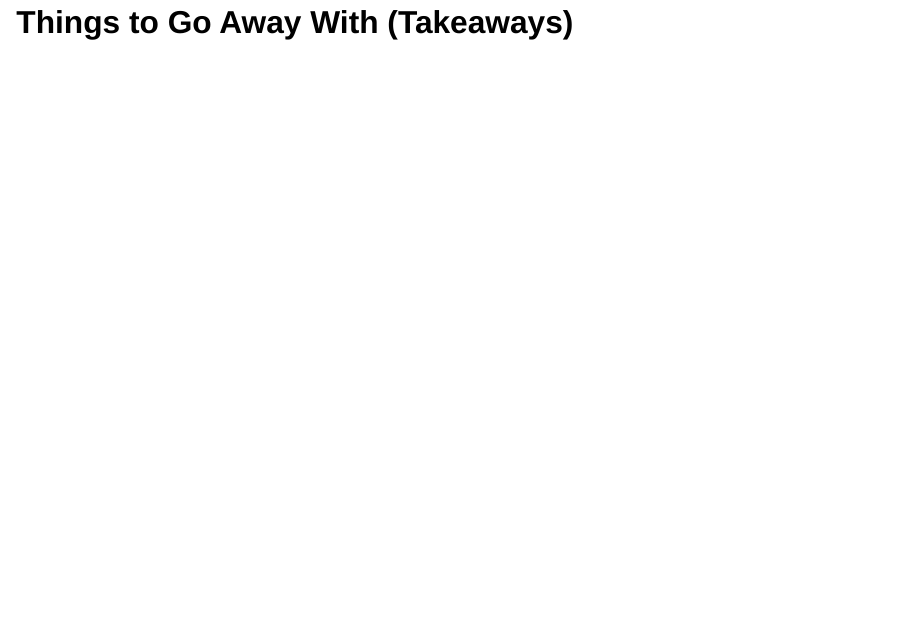
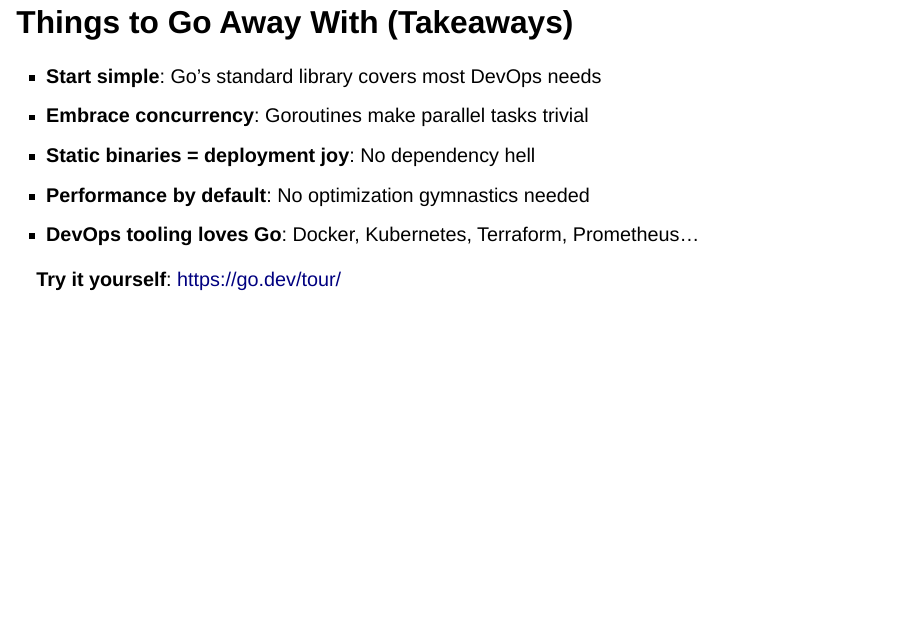
Before and after one commit to milanmlft/talks, a Quarto document (2025-12-07-DevOpsHour-Go/index.qmd): page 22 of 24. Rendered offline with R 4.5, knitr and Pandoc in place of Quarto, with nearby package versions; drawn as Slidy slides in place of the format the file asks for.

Commit message:
Add Takeaways section

```diff
--- a/2025-12-07-DevOpsHour-Go/index.qmd
+++ b/2025-12-07-DevOpsHour-Go/index.qmd
@@ -271,6 +271,14 @@
 
 ## Things to Go Away With (Takeaways)
 
+- **Start simple**: Go's standard library covers most DevOps needs
+- **Embrace concurrency**: Goroutines make parallel tasks trivial
+- **Static binaries = deployment joy**: No dependency hell
+- **Performance by default**: No optimization gymnastics needed
+- **DevOps tooling loves Go**: Docker, Kubernetes, Terraform, Prometheus...
+
+**Try it yourself**: <https://go.dev/tour/>
+
 ---
 
 ## Further Reading
```
